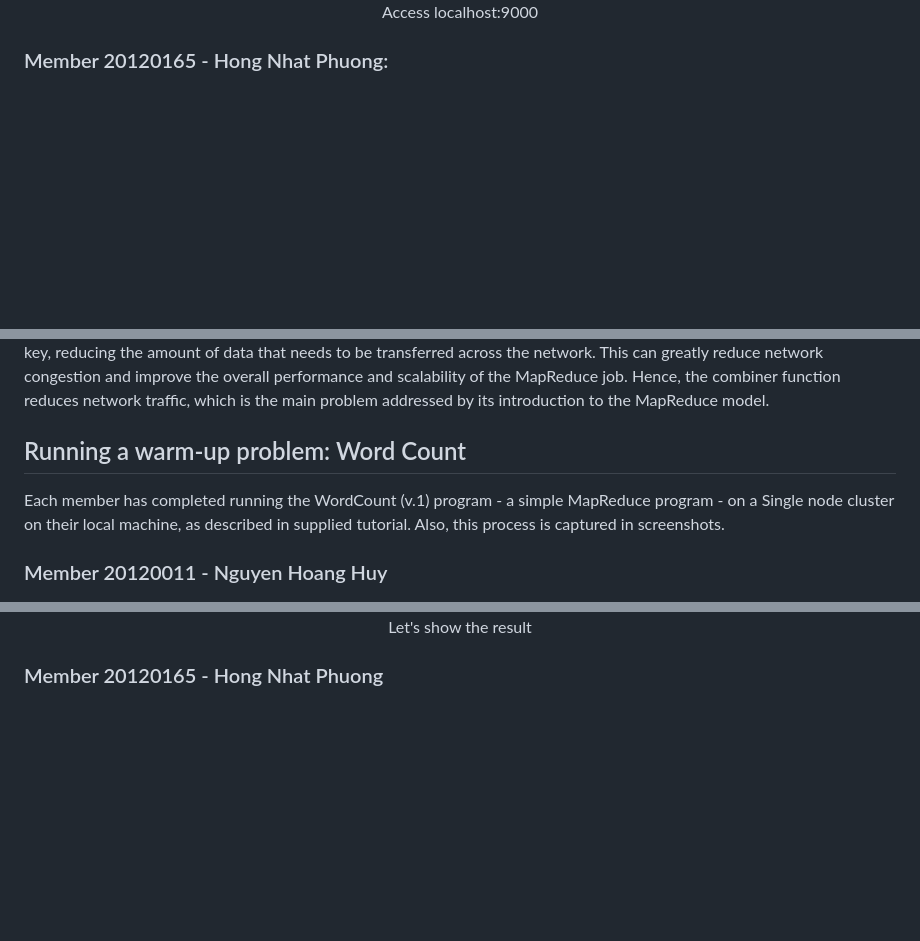
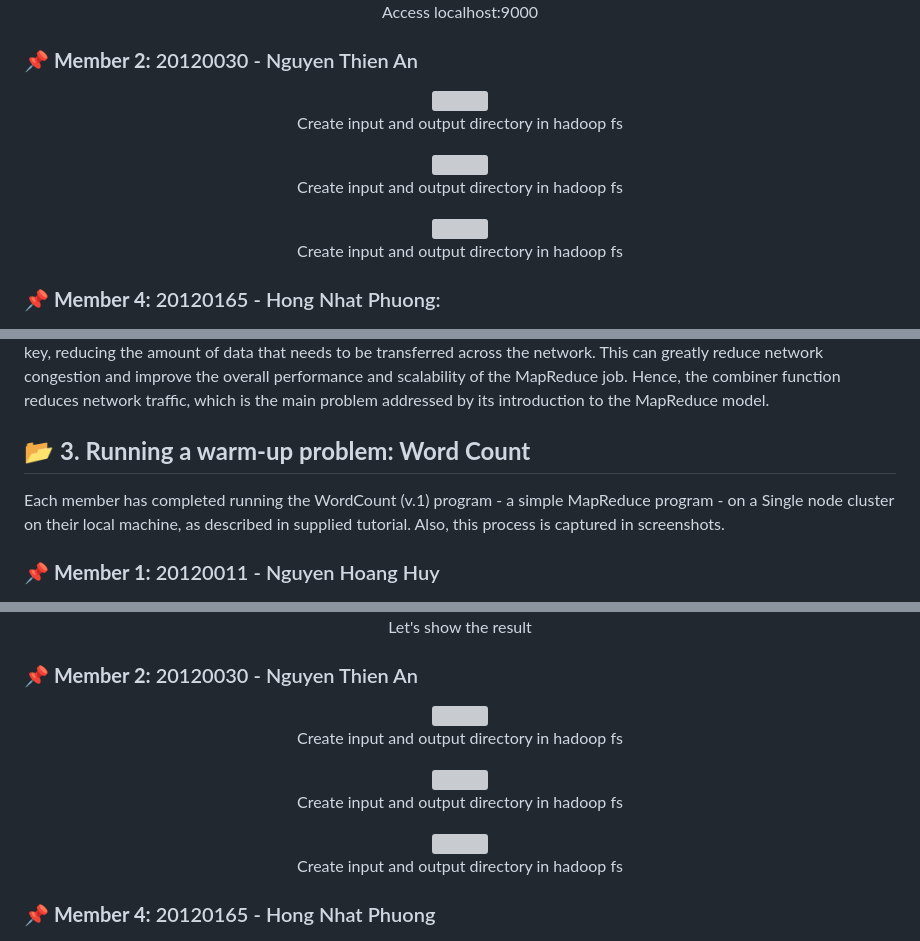
Before and after one commit to DreamyWanderer/Introduction_to_Big_Data_Course-HCMUS, a Markdown page: Lab_1/docs/report.md, 3 parts joined by grey strips. Rendered like a GitHub page; blank space fills up the shorter version; grey boxes are pictures that could not be loaded.

```diff
--- a/Lab_1/docs/report.md
+++ b/Lab_1/docs/report.md
@@ -37,7 +45,24 @@ Each member has completed setting up a Single node cluster on their local machin
   Access localhost:9000
 </p>
 
-### Member 20120165 - Hong Nhat Phuong:
+### 📌 **Member 2:** 20120030 - Nguyen Thien An
+
+<p align="center">
+  <img src="images/20120030/Task_1/1.png" style="width: 75%"/><br/>
+  Create input and output directory in hadoop fs
+</p>
+
+<p align="center">
+  <img src="images/20120030/Task_1/2.png" style="width: 75%"/><br/>
+  Create input and output directory in hadoop fs
+</p>
+
+<p align="center">
+  <img src="images/20120030/Task_1/3.png" style="width: 75%"/><br/>
+  Create input and output directory in hadoop fs
+</p>
+
+### 📌 **Member 4:** 20120165 - Hong Nhat Phuong:
 
 <p align="center">
   <img src="images/20120165_Hadoop1.png" style="width: 75%"/><br/>
@@ -87,11 +111,11 @@ Each file is divided into same size blocks (default 64 MB), then each block is c
 
 The combiner function introduced to the MapReduce model addresses the problem of **network congestion** and **data transfer**. In detail, When data is processed by the Map function, it generates a large number of key-value pairs, which are then sorted and shuffled before being sent to the Reduce function. This sorting and shuffling process can generate a significant amount of network traffic, especially if there are many duplicate keys. The combiner function is introduced after the Map phase and before the Shuffle and Sort phase. Its purpose is to aggregate the output of the Map function for each key, reducing the amount of data that needs to be transferred across the network. This can greatly reduce network congestion and improve the overall performance and scalability of the MapReduce job. Hence, the combiner function reduces network traffic, which is the main problem addressed by its introduction to the MapReduce model.
 
-## Running a warm-up problem: Word Count
+## 📂 **3. Running a warm-up problem: Word Count**
 
 Each member has completed running the WordCount (v.1) program - a simple MapReduce program - on a Single node cluster on their local machine, as described in supplied tutorial. Also, this process is captured in screenshots.
 
-### Member 20120011 - Nguyen Hoang Huy
+### 📌 **Member 1:** 20120011 - Nguyen Hoang Huy
 
 <p align="center">
   <img src="images/20120011_WordCount_0.jpg" style="width: 75%"/><br/>
@@ -113,7 +137,24 @@ Each member has completed running the WordCount (v.1) program - a simple MapRedu
   Let's show the result
 </p>
 
-### Member 20120165 - Hong Nhat Phuong
+### 📌 **Member 2:** 20120030 - Nguyen Thien An
+
+<p align="center">
+  <img src="images/20120030/Task_3/1.png" style="width: 75%"/><br/>
+  Create input and output directory in hadoop fs
+</p>
+
+<p align="center">
+  <img src="images/20120030/Task_3/2.png" style="width: 75%"/><br/>
+  Create input and output directory in hadoop fs
+</p>
+
+<p align="center">
+  <img src="images/20120030/Task_3/3.png" style="width: 75%"/><br/>
+  Create input and output directory in hadoop fs
+</p>
+
+### 📌 **Member 4:** 20120165 - Hong Nhat Phuong
 
 <p align="center">
   <img src="images/20120165_WordCount1.png" style="width: 75%"/><br/>
```
Also changed, not shown: other parts of Lab_1/docs/report.md (+21 -13 lines).
